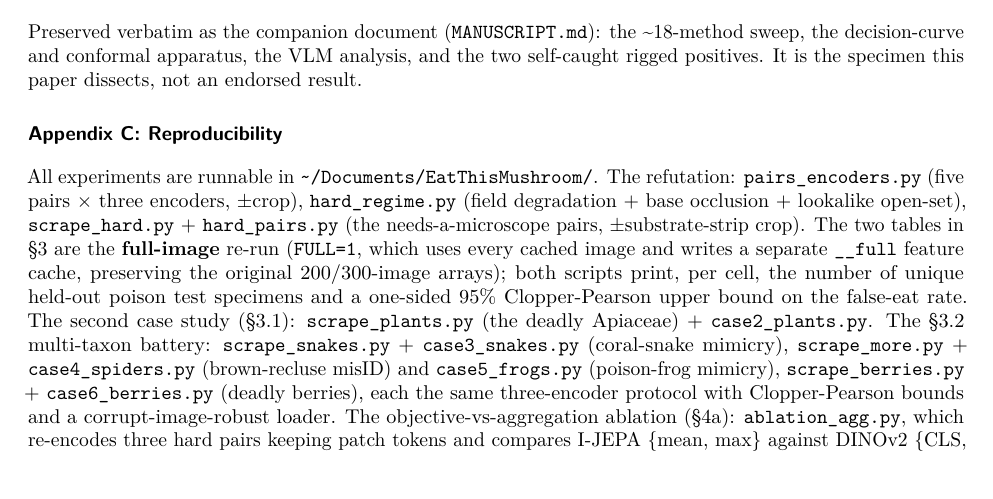
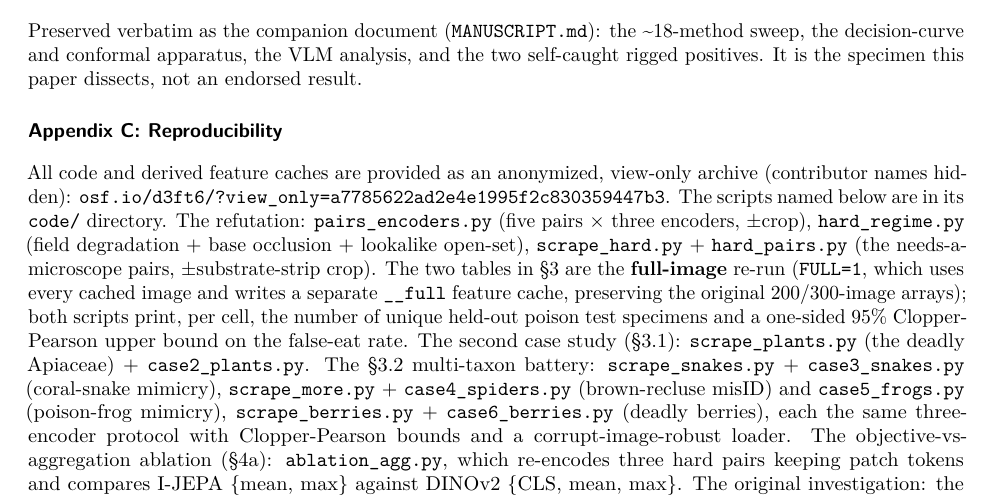
Before and after one commit to patrickiben/false-floor, a LaTeX paper (paper/main.tex, which reads paper/_body.tex): part of page 10 of 12, cut so that both start at the same text, the shorter picture padded with empty space. Compiled offline with pdfLaTeX.

Commit message:
Appendix C: point reproducibility to the anonymized OSF view-only archive
Replace the local path with the double-blind-safe OSF view-only link so
reviewers can access code and feature caches. Rebuilt PDF (still anonymized,
12 pp, zero em-dashes).

Co-Authored-By: Claude Opus 4.8 <noreply@anthropic.com>

```diff
--- a/paper/_body.tex
+++ b/paper/_body.tex
@@ -745,8 +745,10 @@ It is the specimen this paper dissects, not an endorsed result.
 \subsection{Appendix C:
 Reproducibility}\label{appendix-c-reproducibility}
 
-All experiments are runnable in
-\texttt{\textasciitilde{}/Documents/EatThisMushroom/}. The refutation:
+All code and derived feature caches are provided as an anonymized,
+view-only archive (contributor names hidden):
+\texttt{osf.io/d3ft6/?view\_only=a7785622ad2e4e1995f2c830359447b3}. The
+scripts named below are in its \texttt{code/} directory. The refutation:
 \texttt{pairs\_encoders.py} (five pairs × three encoders, ±crop),
 \texttt{hard\_regime.py} (field degradation + base occlusion + lookalike
 open-set), \texttt{scrape\_hard.py} + \texttt{hard\_pairs.py} (the
```
Also changed, not shown: paper/MANUSCRIPT_CAUTIONARY.md (+1 -1 lines), paper/main.pdf.
